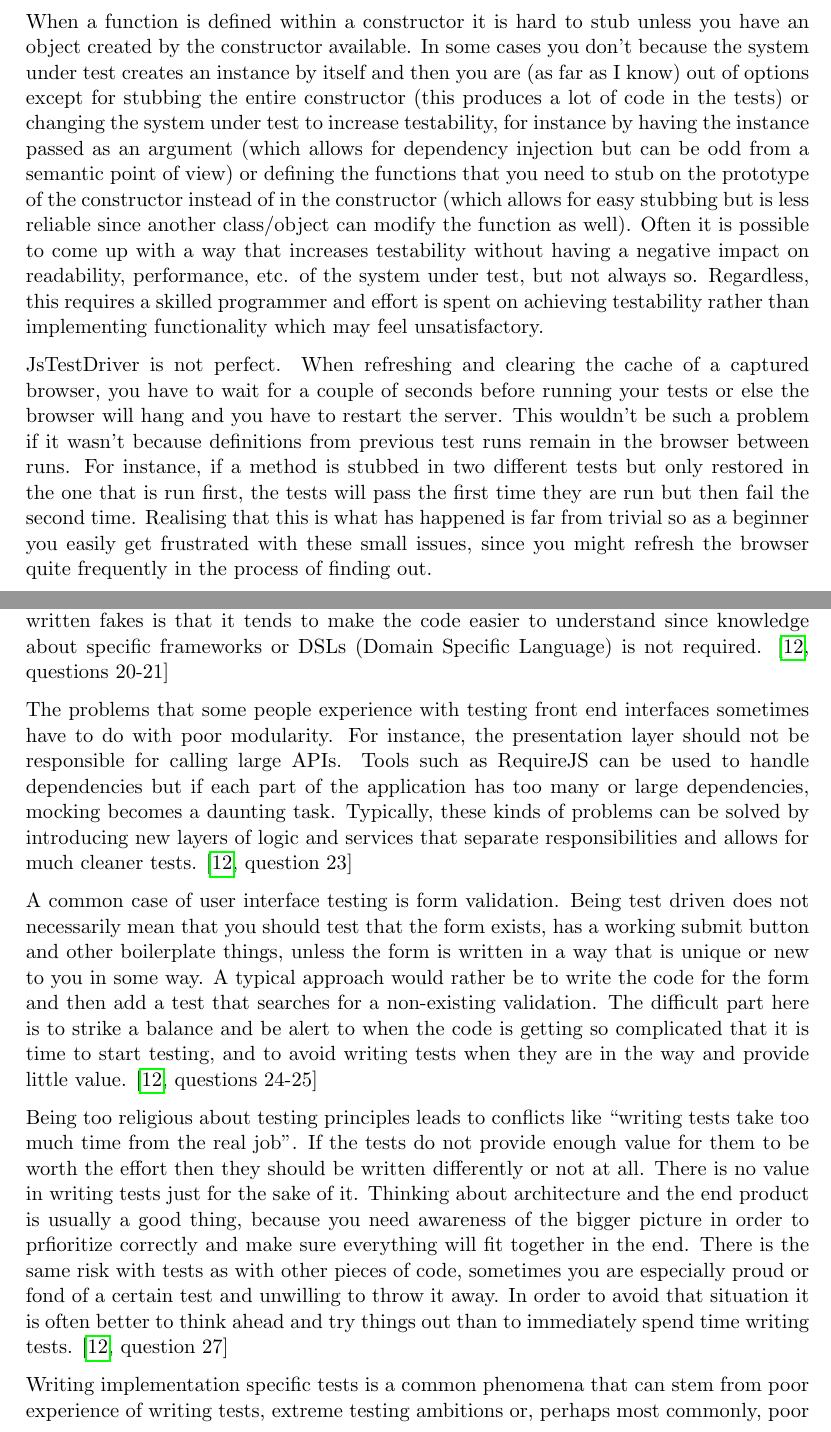
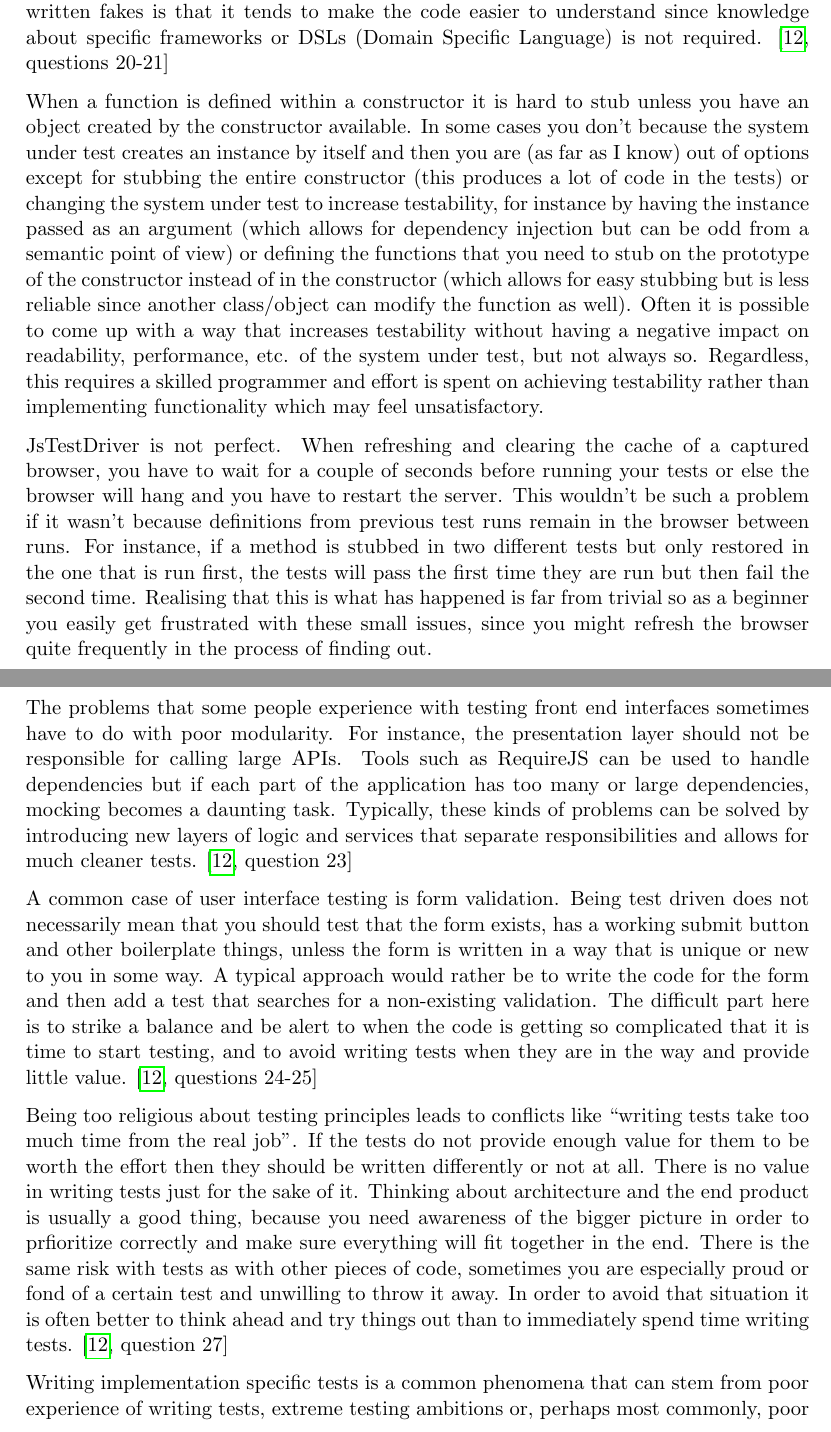
Before and after one commit to emilwall/exjobb, a LaTeX thesis (exjobb_thesis_emilwall.tex): two parts of pages 42 and 71 of 75, joined at a grey line, cut so that both start at the same text. Compiled offline with pdfLaTeX.

Commit message:
Manual stubbing

```diff
--- a/exjobb_thesis_emilwall.tex
+++ b/exjobb_thesis_emilwall.tex
@@ -637,6 +637,8 @@ Proper stubbing of dependencies can be a daunting task, and is closely connected
 
 Deficiencies such as these are important to note because they pose potential reasons to why \gls{js} developers don't test their code. If using the tools and frameworks is perceived as cumbersome and demanding, fewer will use them and those who do will consider it worth doing so in fewer cases.
 
+One could argue that \gls{js} is better suited for testing than most other programming languages because of the built in features than often make stubbing frameworks redundant. The object literals can be used to define fake objects and it is easy to manually replace a function with another and then restore it. An advantage with using manually written fakes is that it tends to make the code easier to understand since knowledge about specific frameworks or DSLs (Domain Specific Language) is not required. \cite[questions~20-21]{Edelstam}\label{LiteralFakes}
+
 When a function is defined within a constructor it is hard to stub unless you have an object created by the constructor available. In some cases you don't because the system under test creates an instance by itself and then you are (as far as I know) out of options except for stubbing the entire constructor (this produces a lot of code in the tests) or changing the system under test to increase testability, for instance by having the instance passed as an argument (which allows for dependency injection but can be odd from a semantic point of view) or defining the functions that you need to stub on the prototype of the constructor instead of in the constructor (which allows for easy stubbing but is less reliable since another class/object can modify the function as well). Often it is possible to come up with a way that increases testability without having a negative impact on readability, performance, etc. of the system under test, but not always so. Regardless, this requires a skilled programmer and effort is spent on achieving testability rather than implementing functionality which may feel unsatisfactory.
 
 JsTestDriver is not perfect. When refreshing and clearing the cache of a captured browser, you have to wait for a couple of seconds before running your tests or else the browser will hang and you have to restart the server. This wouldn't be such a problem if it wasn't because definitions from previous test runs remain in the browser between runs. For instance, if a method is stubbed in two different tests but only restored in the one that is run first, the tests will pass the first time they are run but then fail the second time. Realising that this is what has happened is far from trivial so as a beginner you easily get frustrated with these small issues, since you might refresh the browser quite frequently in the process of finding out.
@@ -1129,8 +1131,6 @@ Many people have never set up a testing framework in a project and overestimate
 
 % TODO: section: Ways of testing, selenium vs unit test in browser. headless vs real browser.
 
-One could argue that \gls{js} is better suited for testing than most other programming languages because of the built in features than often make stubbing frameworks redundant. The object literals can be used to define fake objects and it is easy to manually replace a function with another and then restore it. An advantage with using manually written fakes is that it tends to make the code easier to understand since knowledge about specific frameworks or DSLs (Domain Specific Language) is not required. \cite[questions~20-21]{Edelstam}\label{LiteralFakes}
-
 The problems that some people experience with testing front end interfaces sometimes have to do with poor modularity. For instance, the presentation layer should not be responsible for calling large APIs. Tools such as RequireJS can be used to handle dependencies but if each part of the application has too many or large dependencies, mocking becomes a daunting task. Typically, these kinds of problems can be solved by introducing new layers of logic and services that separate responsibilities and allows for much cleaner tests. \cite[question~23]{Edelstam}
 
 A common case of user interface testing is form validation. Being test driven does not necessarily mean that you should test that the form exists, has a working submit button and other boilerplate things, unless the form is written in a way that is unique or new to you in some way. A typical approach would rather be to write the code for the form and then add a test that searches for a non-existing validation. The difficult part here is to strike a balance and be alert to when the code is getting so complicated that it is time to start testing, and to avoid writing tests when they are in the way and provide little value. \cite[questions~24-25]{Edelstam}
```
